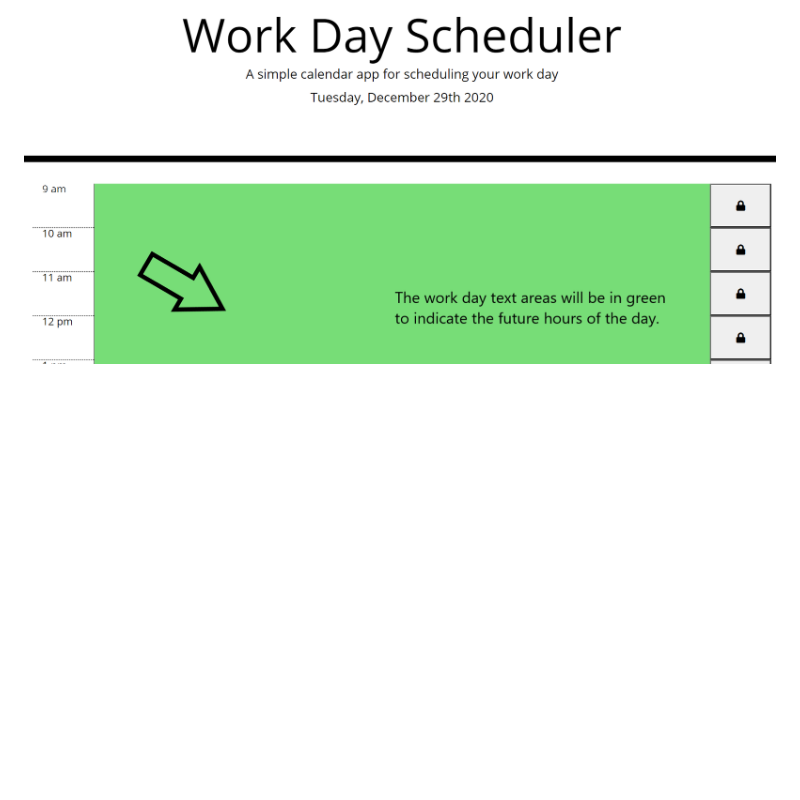
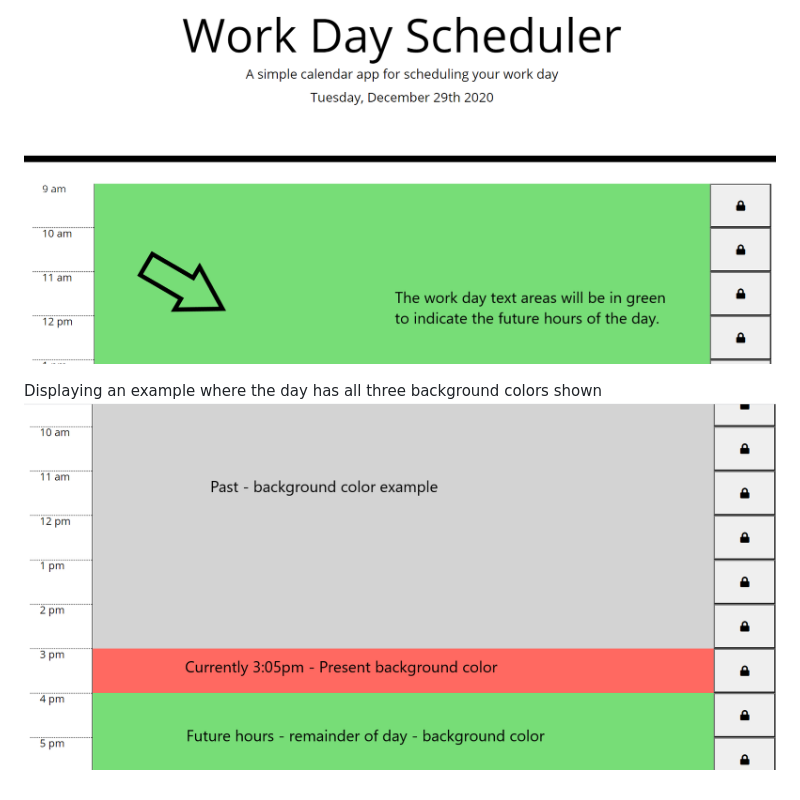
Before and after one commit to MSnow-21/Work_Day_Scheduler, a Markdown page: README.md, the part around the change. GitHub-like rendering; pictures changed too: assets/imgs/wdschfullday.png (added); blank space fills up the shorter version.

Commit message:
Updated README with another photo example.

```diff
--- a/README.md
+++ b/README.md
@@ -15,3 +15,6 @@ Displaying the present hour text area background color
 
 Displaying future hours text area background color
 ![](assets/imgs/wdschfuture.png)
+
+Displaying an example where the day has all three background colors shown
+![](assets/imgs/wdschfullday.png)
```
